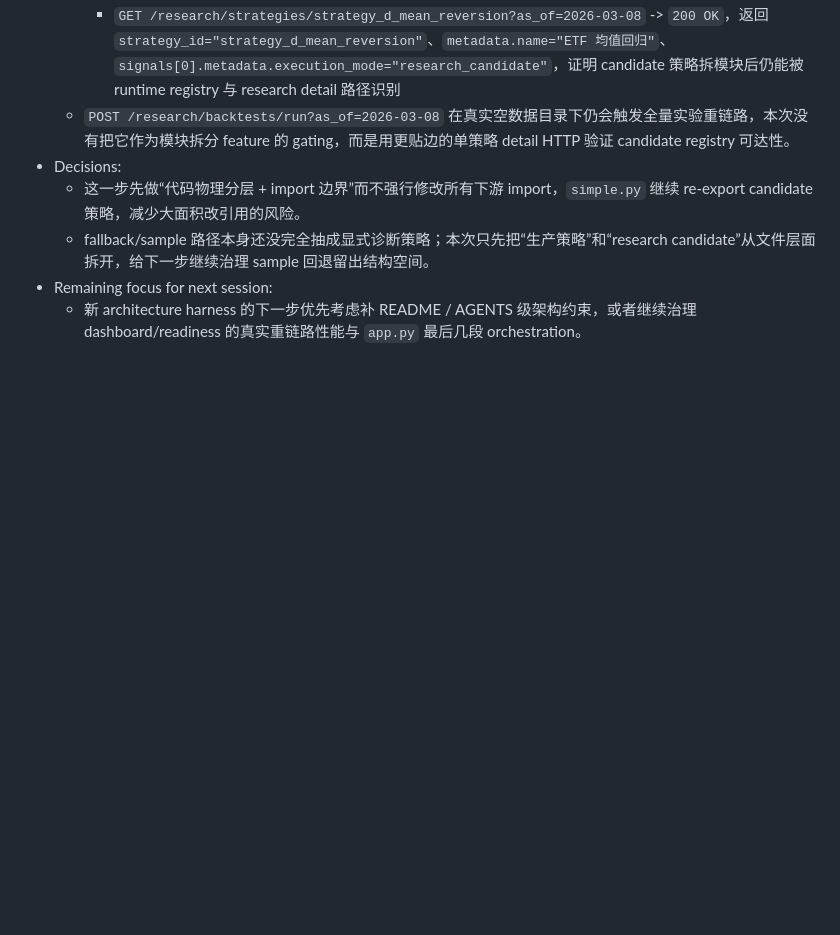
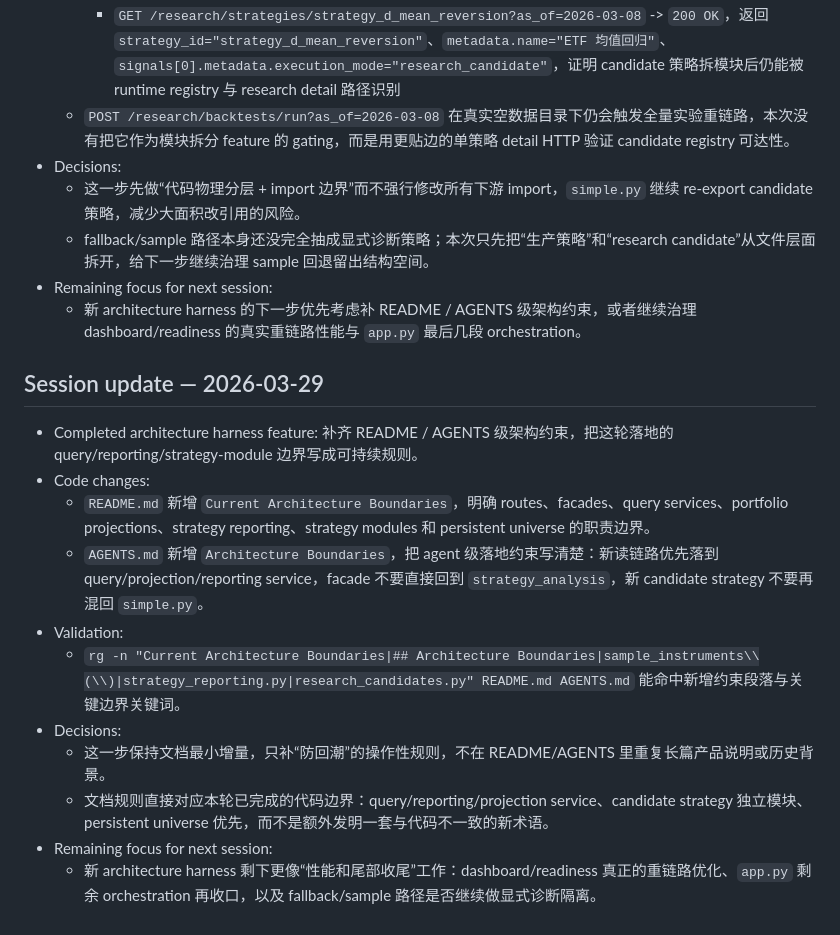
Before and after one commit to LeslieMiau/TradingCat, a Markdown page: PROGRESS.md, the part around the change. Rendered like a GitHub page; blank space fills up the shorter version.

```diff
--- a/PROGRESS.md
+++ b/PROGRESS.md
@@ -815,3 +815,16 @@
   - fallback/sample 路径本身还没完全抽成显式诊断策略；本次只先把“生产策略”和“research candidate”从文件层面拆开，给下一步继续治理 sample 回退留出结构空间。
 - Remaining focus for next session:
   - 新 architecture harness 的下一步优先考虑补 README / AGENTS 级架构约束，或者继续治理 dashboard/readiness 的真实重链路性能与 `app.py` 最后几段 orchestration。
+
+## Session update — 2026-03-29
+- Completed architecture harness feature: 补齐 README / AGENTS 级架构约束，把这轮落地的 query/reporting/strategy-module 边界写成可持续规则。
+- Code changes:
+  - `README.md` 新增 `Current Architecture Boundaries`，明确 routes、facades、query services、portfolio projections、strategy reporting、strategy modules 和 persistent universe 的职责边界。
+  - `AGENTS.md` 新增 `Architecture Boundaries`，把 agent 级落地约束写清楚：新读链路优先落到 query/projection/reporting service，facade 不要直接回到 `strategy_analysis`，新 candidate strategy 不要再混回 `simple.py`。
+- Validation:
+  - `rg -n "Current Architecture Boundaries|## Architecture Boundaries|sample_instruments\\(\\)|strategy_reporting.py|research_candidates.py" README.md AGENTS.md` 能命中新增约束段落与关键边界关键词。
+- Decisions:
+  - 这一步保持文档最小增量，只补“防回潮”的操作性规则，不在 README/AGENTS 里重复长篇产品说明或历史背景。
+  - 文档规则直接对应本轮已完成的代码边界：query/reporting/projection service、candidate strategy 独立模块、persistent universe 优先，而不是额外发明一套与代码不一致的新术语。
+- Remaining focus for next session:
+  - 新 architecture harness 剩下更像“性能和尾部收尾”工作：dashboard/readiness 真正的重链路优化、`app.py` 剩余 orchestration 再收口，以及 fallback/sample 路径是否继续做显式诊断隔离。
```
Also changed, not shown: AGENTS.md (+8 -0 lines), README.md (+10 -0 lines).
